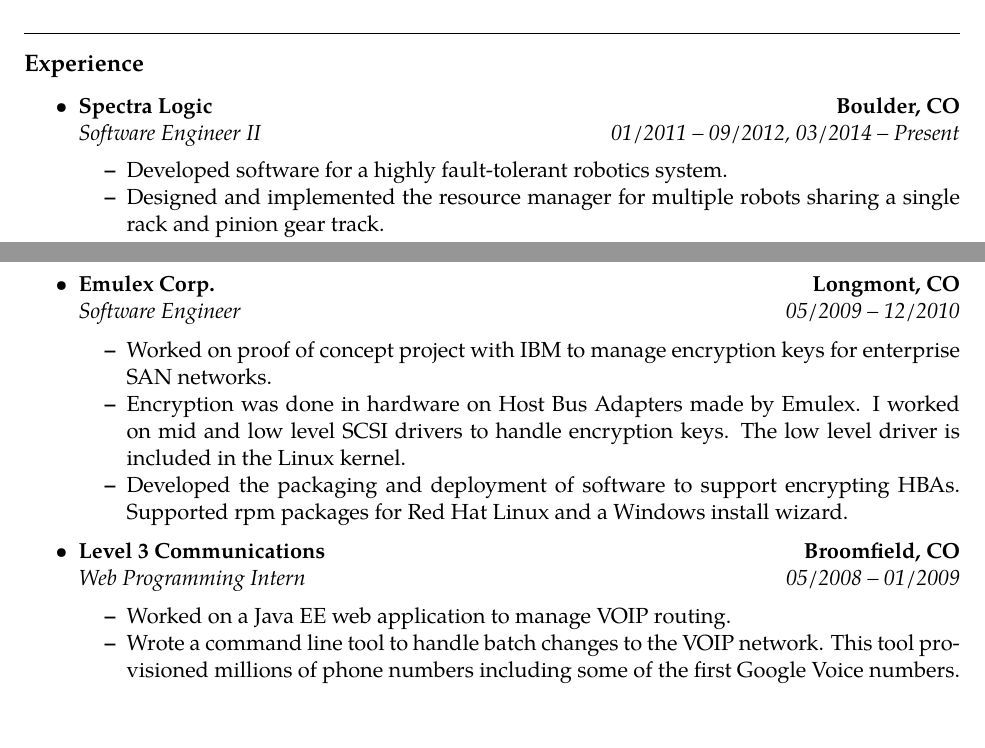
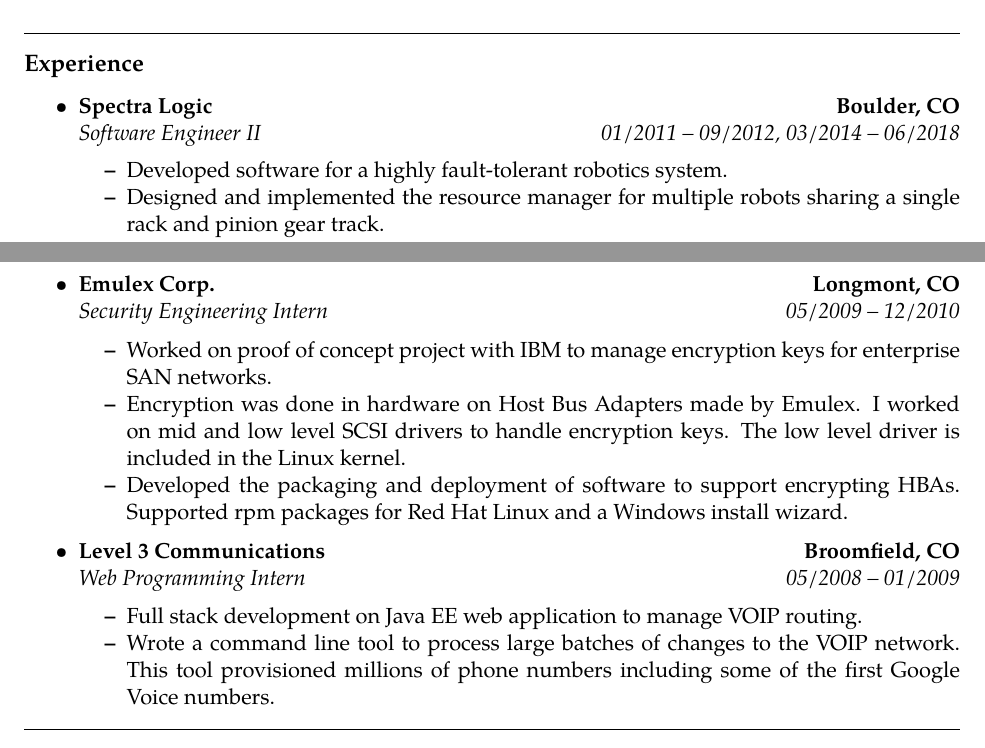
Before and after one commit to jjkr/resume, a LaTeX CV (kramer-joe-resume.tex): two parts of pages 1 and 2 of 2, joined at a grey line, cut so that both start at the same text. Compiled offline with pdfLaTeX.

Commit message:
Start updating for Amazon

```diff
--- a/kramer-joe-resume.tex
+++ b/kramer-joe-resume.tex
@@ -75,7 +75,7 @@
 	\\
 	\headerrow
 		{\emph{Software Engineer II}}
-		{\emph{01/2011 -- 09/2012, 03/2014 -- Present}}
+		{\emph{01/2011 -- 09/2012, 03/2014 -- 06/2018}}
 	\begin{itemize*}
 		\item Developed software for a highly fault-tolerant robotics system.
 		\item Designed and implemented the resource manager for multiple robots sharing a single rack and pinion gear track.
@@ -119,7 +119,7 @@
 		{\textbf{Longmont, CO}}
 	\\
 	\headerrow
-		{\emph{Software Engineer}}
+		{\emph{Security Engineering Intern}}
 		{\emph{05/2009 -- 12/2010}}
 	\begin{itemize*}
 		\item Worked on proof of concept project with IBM to manage encryption keys for enterprise SAN networks.
@@ -136,8 +136,8 @@
 		{\emph{Web Programming Intern}}
 		{\emph{05/2008 -- 01/2009}}
 	\begin{itemize*}
-		\item Worked on a Java EE web application to manage VOIP routing.
-		\item Wrote a command line tool to handle batch changes to the VOIP network. This tool provisioned millions of phone numbers including some of the first Google Voice numbers.
+		\item Full stack development on Java EE web application to manage VOIP routing.
+		\item Wrote a command line tool to process large batches of changes to the VOIP network. This tool provisioned millions of phone numbers including some of the first Google Voice numbers.
 	\end{itemize*}
 \end{itemize}
 
```
